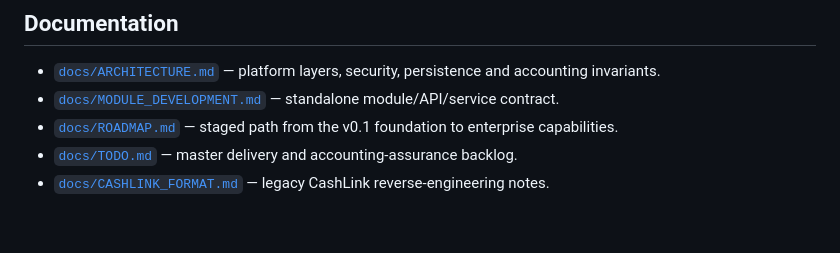
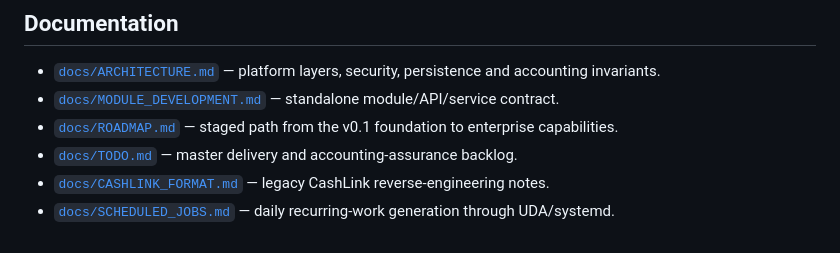
Before and after one commit to zageabb/LedgerOne, a Markdown page: README.md, the part around the change. Rendered like a GitHub page.

Commit message:
Document UDA recurring work schedule

```diff
--- a/README.md
+++ b/README.md
@@ -241,3 +241,4 @@ See [`docs/CASHLINK_FORMAT.md`](docs/CASHLINK_FORMAT.md) for the reverse-enginee
 - [`docs/ROADMAP.md`](docs/ROADMAP.md) — staged path from the v0.1 foundation to enterprise capabilities.
 - [`docs/TODO.md`](docs/TODO.md) — master delivery and accounting-assurance backlog.
 - [`docs/CASHLINK_FORMAT.md`](docs/CASHLINK_FORMAT.md) — legacy CashLink reverse-engineering notes.
+- [`docs/SCHEDULED_JOBS.md`](docs/SCHEDULED_JOBS.md) — daily recurring-work generation through UDA/systemd.
```
Also changed, not shown: docs/SCHEDULED_JOBS.md (added, +48 -0 lines).
